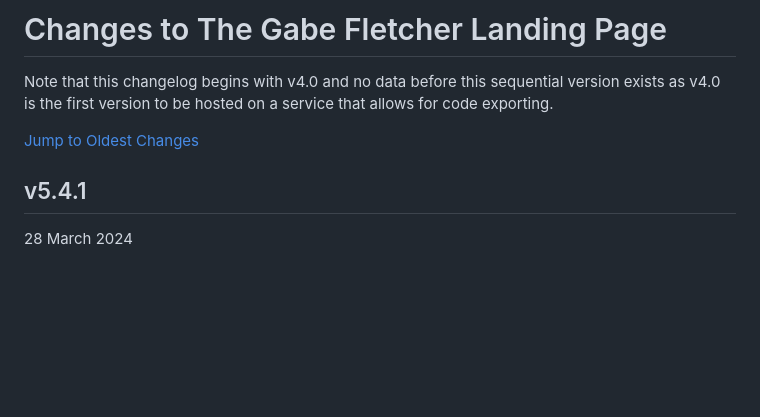
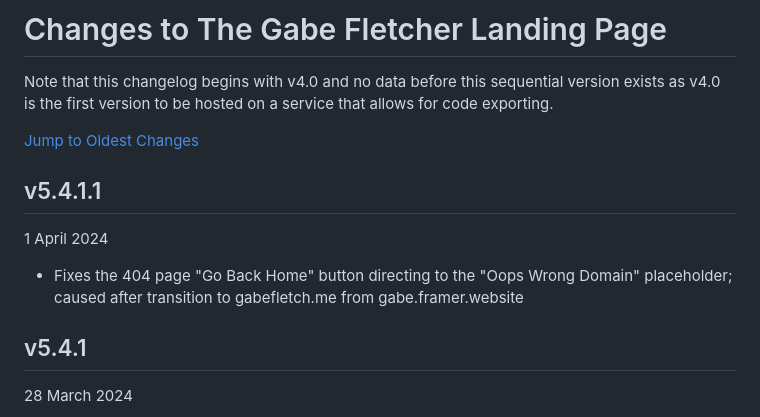
Before and after one commit to gabefletch/site, a Markdown page: changes.md, the part around the change. Drawn GitHub-style; blank space fills up the shorter version.

```diff
--- a/changes.md
+++ b/changes.md
@@ -3,6 +3,9 @@ Note that this changelog begins with v4.0 and no data before this sequential ver
 
 [Jump to Oldest Changes](https://github.com/gabefletch/site/blob/main/changes.md#v40)
 
+## v5.4.1.1
+1 April 2024
+- Fixes the 404 page "Go Back Home" button directing to the "Oops Wrong Domain" placeholder; caused after transition to gabefletch.me from gabe.framer.website
 ## v5.4.1
 28 March 2024
 - Updates width parameters for the SGA10e breakpoint for consistency with width for other elements
```
